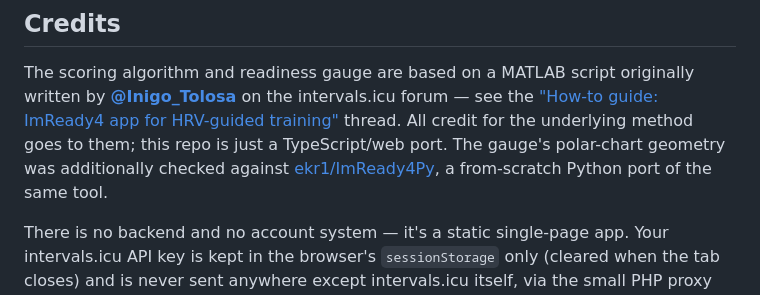
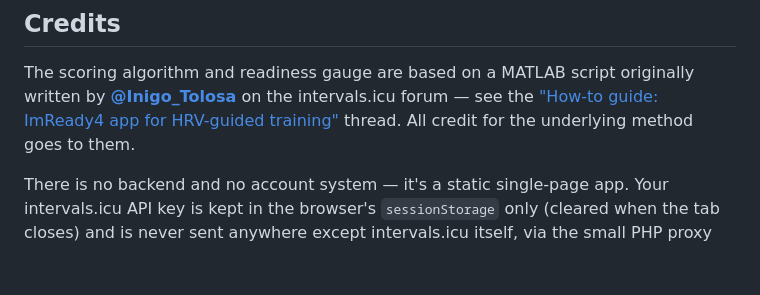
Before and after one commit to pove/GoReady, a Markdown page: README.md, the part around the change. Drawn GitHub-style; blank space fills up the shorter version.

```diff
--- a/README.md
+++ b/README.md
@@ -13,10 +13,7 @@ The scoring algorithm and readiness gauge are based on a MATLAB script
 originally written by **[@Inigo_Tolosa](https://forum.intervals.icu/u/Inigo_Tolosa)**
 on the intervals.icu forum — see the
 ["How-to guide: ImReady4 app for HRV-guided training"](https://forum.intervals.icu/t/how-to-guide-imready4-app-for-hrv-guided-training/25778)
-thread. All credit for the underlying method goes to them; this repo is just
-a TypeScript/web port. The gauge's polar-chart geometry was additionally
-checked against [ekr1/ImReady4Py](https://github.com/ekr1/ImReady4Py), a
-from-scratch Python port of the same tool.
+thread. All credit for the underlying method goes to them.
 
 There is no backend and no account system — it's a static single-page app.
 Your intervals.icu API key is kept in the browser's `sessionStorage` only
```
